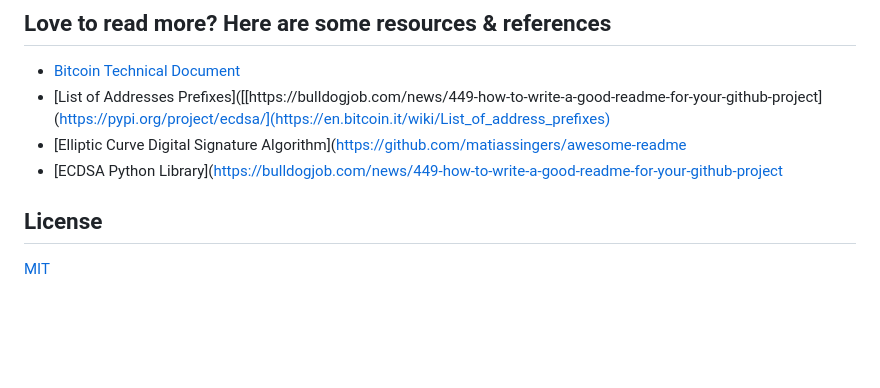
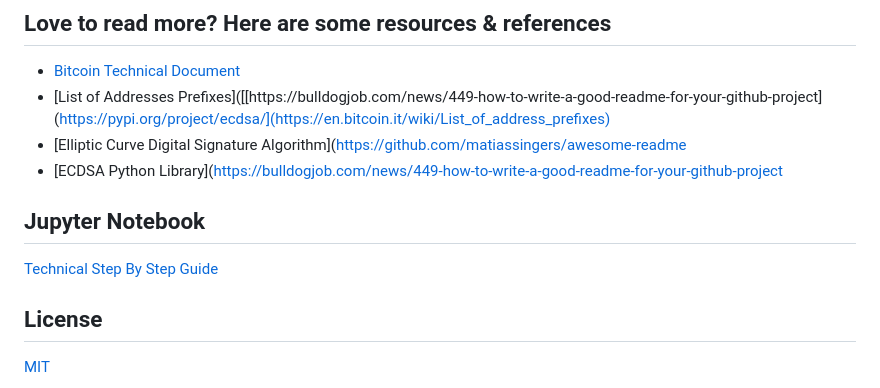
Before and after one commit to ol-s-cloud/bitcoin-address-generator, a Markdown page: README.md, the part around the change. Rendered like a GitHub page; blank space fills up the shorter version.

```diff
--- a/README.md
+++ b/README.md
@@ -92,6 +92,11 @@ Please adhere to this project's `code of conduct`.
  - [Elliptic Curve Digital Signature Algorithm]([https://github.com/matiassingers/awesome-readme](https://en.bitcoin.it/wiki/Elliptic_Curve_Digital_Signature_Algorithm )
  - [ECDSA Python Library]([https://bulldogjob.com/news/449-how-to-write-a-good-readme-for-your-github-project](https://pypi.org/project/ecdsa/ )
 
+
+## Jupyter Notebook
+
+[Technical Step By Step Guide](https://linktodocumentation)
+
 ## License
 
 [MIT](https://choosealicense.com/licenses/mit/)
```
